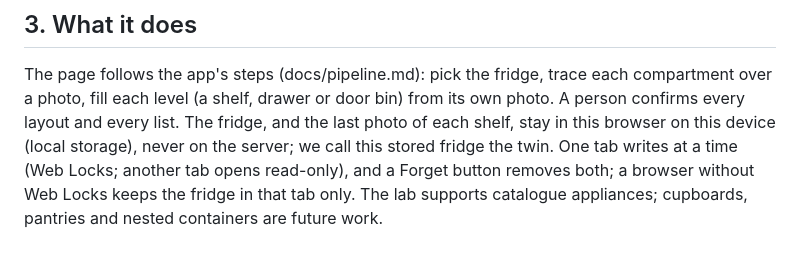
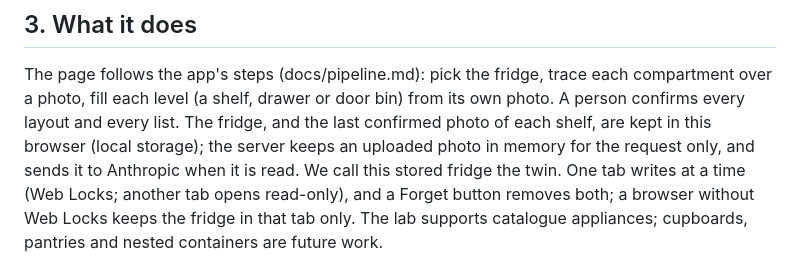
Before and after one commit to juanpark/glass-pantry-opencv, a Markdown page: docs/report.md, the part around the change. Rendered like a GitHub page.

```diff
--- a/docs/report.md
+++ b/docs/report.md
@@ -26,8 +26,8 @@ claim identical results. The lab is a prototype: user benefit and usability have
 ## 3. What it does
 The page follows the app's steps (docs/pipeline.md): pick the fridge, trace each compartment over a photo, fill each
 level (a shelf, drawer or door bin) from its own photo. A person confirms every layout and every list. The fridge,
-and the last photo of each shelf, stay in this browser on this device (local storage), never on the server; we call
-this stored fridge the twin. One tab writes at a time (Web Locks; another tab opens read-only), and a Forget button
+and the last confirmed photo of each shelf, are kept in this browser (local storage); the server keeps an uploaded
+photo in memory for the request only, and sends it to Anthropic when it is read. We call this stored fridge the twin. One tab writes at a time (Web Locks; another tab opens read-only), and a Forget button
 removes both; a browser without Web Locks keeps the fridge in that tab only. The lab supports catalogue appliances;
 cupboards, pantries and nested containers are future work.
 
```
Also changed, not shown: README.md (+1 -1 lines).
